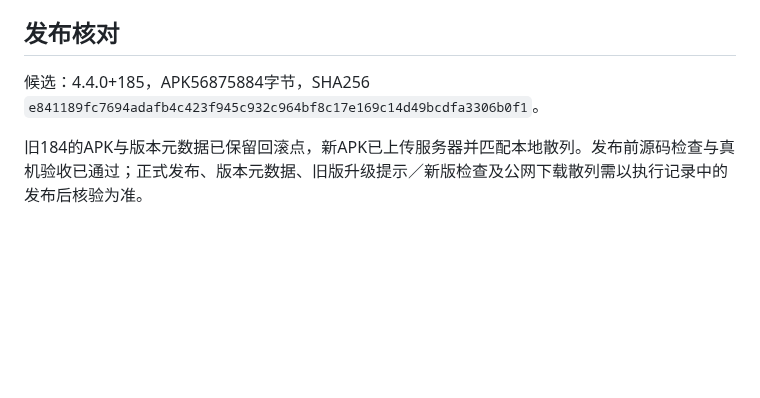
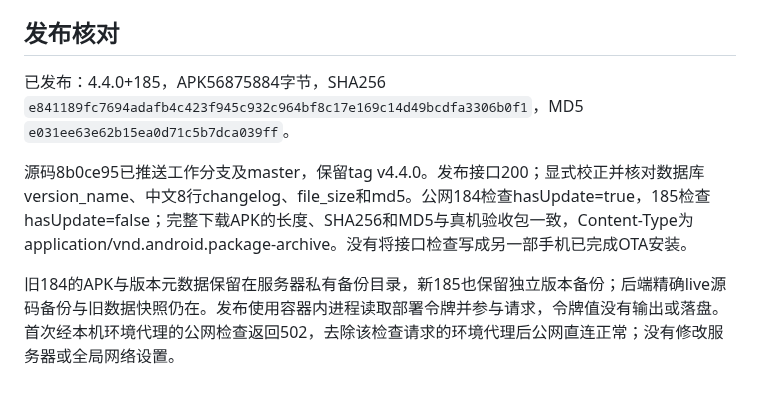
Before and after one commit to DKXaiLBY/lovegirl_flutter, a Markdown page: docs/implementation/lovegirl-rebuild-acceptance-20261026.md, the part around the change. GitHub-like rendering; blank space fills up the shorter version.

```diff
--- a/docs/implementation/lovegirl-rebuild-acceptance-20261026.md
+++ b/docs/implementation/lovegirl-rebuild-acceptance-20261026.md
@@ -34,6 +34,8 @@
 
 ## 发布核对
 
-候选：4.4.0+185，APK56875884字节，SHA256 `e841189fc7694adafb4c423f945c932c964bf8c17e169c14d49bcdfa3306b0f1`。
+已发布：4.4.0+185，APK56875884字节，SHA256 `e841189fc7694adafb4c423f945c932c964bf8c17e169c14d49bcdfa3306b0f1`，MD5 `e031ee63e62b15ea0d71c5b7dca039ff`。
 
-旧184的APK与版本元数据已保留回滚点，新APK已上传服务器并匹配本地散列。发布前源码检查与真机验收已通过；正式发布、版本元数据、旧版升级提示／新版检查及公网下载散列需以执行记录中的发布后核验为准。
+源码8b0ce95已推送工作分支及master，保留tag v4.4.0。发布接口200；显式校正并核对数据库version_name、中文8行changelog、file_size和md5。公网184检查hasUpdate=true，185检查hasUpdate=false；完整下载APK的长度、SHA256和MD5与真机验收包一致，Content-Type为application/vnd.android.package-archive。没有将接口检查写成另一部手机已完成OTA安装。
+
+旧184的APK与版本元数据保留在服务器私有备份目录，新185也保留独立版本备份；后端精确live源码备份与旧数据快照仍在。发布使用容器内进程读取部署令牌并参与请求，令牌值没有输出或落盘。首次经本机环境代理的公网检查返回502，去除该检查请求的环境代理后公网直连正常；没有修改服务器或全局网络设置。
```
Also changed, not shown: AGENTS.md (+4 -2 lines), docs/implementation/lovegirl-rebuild-execution-20261025.md (+9 -0 lines).
